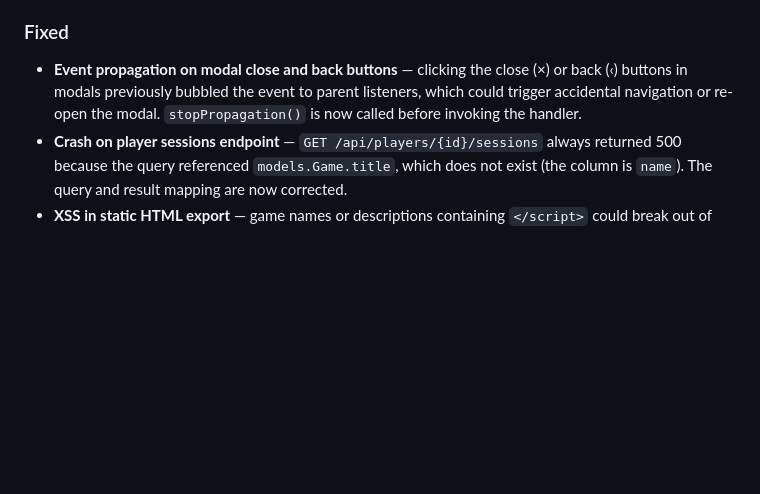
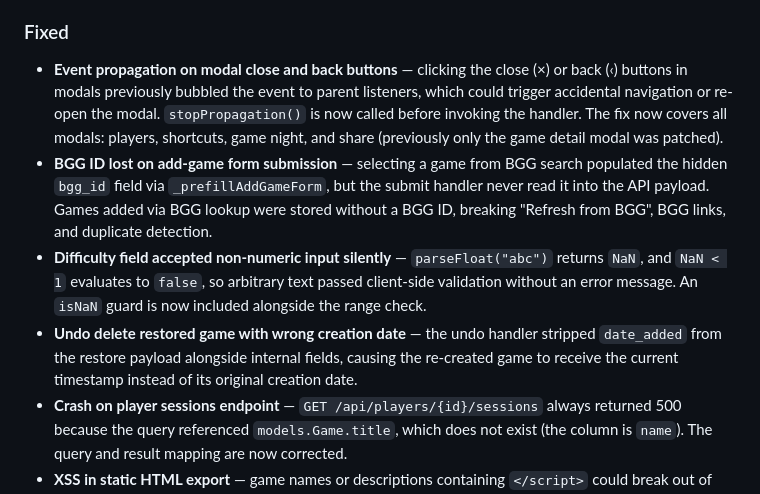
Before and after one commit to NoIdeaDeveloper/cardboard, a Markdown page: CHANGELOG.md, the part around the change. Rendered like a GitHub page; blank space fills up the shorter version.

```diff
--- a/CHANGELOG.md
+++ b/CHANGELOG.md
@@ -35,7 +35,10 @@ Cardboard uses [Semantic Versioning](https://semver.org/).
 
 ### Fixed
 
-- **Event propagation on modal close and back buttons** — clicking the close (×) or back (‹) buttons in modals previously bubbled the event to parent listeners, which could trigger accidental navigation or re-open the modal. `stopPropagation()` is now called before invoking the handler.
+- **Event propagation on modal close and back buttons** — clicking the close (×) or back (‹) buttons in modals previously bubbled the event to parent listeners, which could trigger accidental navigation or re-open the modal. `stopPropagation()` is now called before invoking the handler. The fix now covers all modals: players, shortcuts, game night, and share (previously only the game detail modal was patched).
+- **BGG ID lost on add-game form submission** — selecting a game from BGG search populated the hidden `bgg_id` field via `_prefillAddGameForm`, but the submit handler never read it into the API payload. Games added via BGG lookup were stored without a BGG ID, breaking "Refresh from BGG", BGG links, and duplicate detection.
+- **Difficulty field accepted non-numeric input silently** — `parseFloat("abc")` returns `NaN`, and `NaN < 1` evaluates to `false`, so arbitrary text passed client-side validation without an error message. An `isNaN` guard is now included alongside the range check.
+- **Undo delete restored game with wrong creation date** — the undo handler stripped `date_added` from the restore payload alongside internal fields, causing the re-created game to receive the current timestamp instead of its original creation date.
 - **Crash on player sessions endpoint** — `GET /api/players/{id}/sessions` always returned 500 because the query referenced `models.Game.title`, which does not exist (the column is `name`). The query and result mapping are now corrected.
 - **XSS in static HTML export** — game names or descriptions containing `</script>` could break out of the inline `<script>` block in the exported HTML file. `json.dumps()` does not escape `</` by default; the serialised payload is now post-processed to replace `</` with `<\/` before embedding.
 - **Restore endpoint loaded entire backup into RAM** — `await file.read()` allocated a buffer equal to the full upload size before writing to disk, risking OOM on large backups. The upload is now streamed to a temp file in 64 KB chunks with the 500 MB limit enforced incrementally.
```
